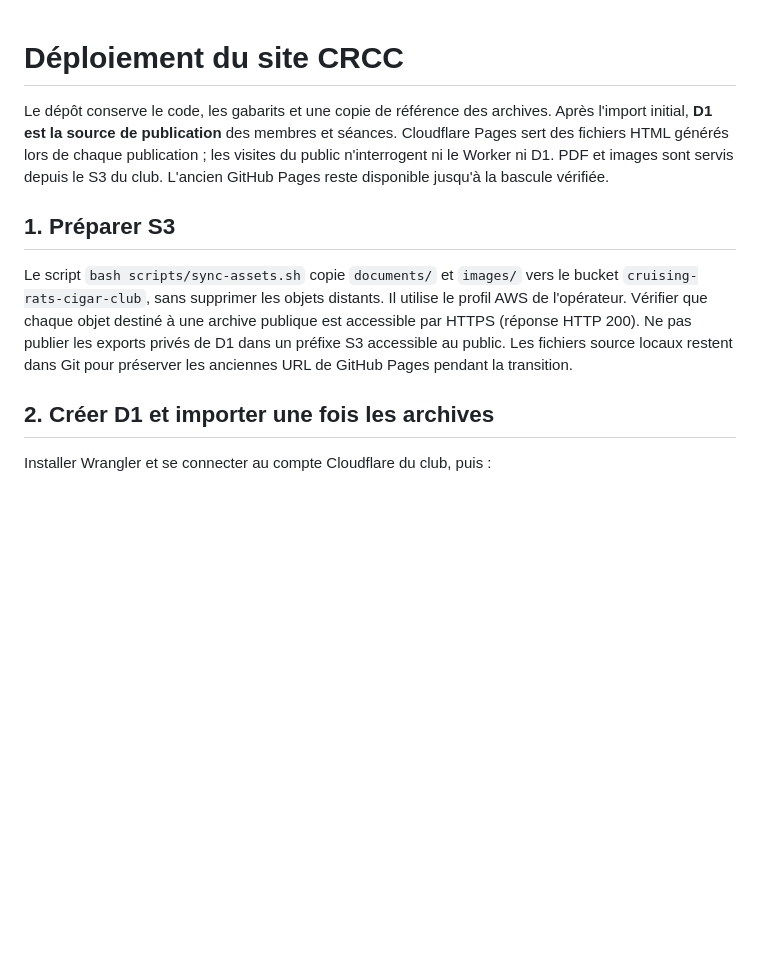
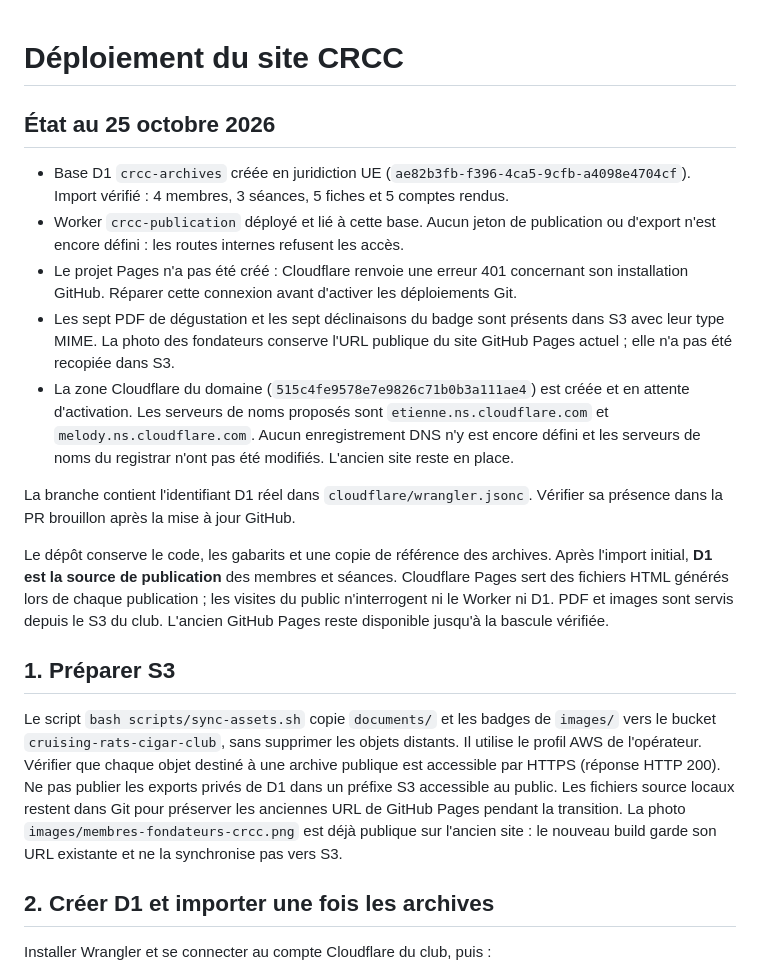
Before and after one commit to kvalium/Cruising-Rats-Cigar-Club, a Markdown page: CLOUDFLARE.md, the part around the change. Drawn GitHub-style; blank space fills up the shorter version.

Commit message:
Configure live D1 and prepare verified S3 archive build

```diff
--- a/CLOUDFLARE.md
+++ b/CLOUDFLARE.md
@@ -1,4 +1,14 @@
 # Déploiement du site CRCC
+
+## État au 25 octobre 2026
+
+- Base D1 `crcc-archives` créée en juridiction UE (`ae82b3fb-f396-4ca5-9cfb-a4098e4704cf`). Import vérifié : 4 membres, 3 séances, 5 fiches et 5 comptes rendus.
+- Worker `crcc-publication` déployé et lié à cette base. Aucun jeton de publication ou d'export n'est encore défini : les routes internes refusent les accès.
+- Le projet Pages n'a pas été créé : Cloudflare renvoie une erreur 401 concernant son installation GitHub. Réparer cette connexion avant d'activer les déploiements Git.
+- Les sept PDF de dégustation et les sept déclinaisons du badge sont présents dans S3 avec leur type MIME. La photo des fondateurs conserve l'URL publique du site GitHub Pages actuel ; elle n'a pas été recopiée dans S3.
+- La zone Cloudflare du domaine (`515c4fe9578e7e9826c71b0b3a111ae4`) est créée et en attente d'activation. Les serveurs de noms proposés sont `etienne.ns.cloudflare.com` et `melody.ns.cloudflare.com`. Aucun enregistrement DNS n'y est encore défini et les serveurs de noms du registrar n'ont pas été modifiés. L'ancien site reste en place.
+
+La branche contient l'identifiant D1 réel dans `cloudflare/wrangler.jsonc`. Vérifier sa présence dans la PR brouillon après la mise à jour GitHub.
 
 Le dépôt conserve le code, les gabarits et une copie de référence des archives. Après
 l'import initial, **D1 est la source de publication** des membres et séances. Cloudflare
@@ -8,12 +18,14 @@ L'ancien GitHub Pages reste disponible jusqu'à la bascule vérifiée.
 
 ## 1. Préparer S3
 
-Le script `bash scripts/sync-assets.sh` copie `documents/` et `images/` vers le bucket
+Le script `bash scripts/sync-assets.sh` copie `documents/` et les badges de `images/` vers le bucket
 `cruising-rats-cigar-club`, sans supprimer les objets distants. Il utilise le profil
 AWS de l'opérateur. Vérifier que chaque objet destiné à une archive publique est
 accessible par HTTPS (réponse HTTP 200). Ne pas publier les exports privés de D1
 dans un préfixe S3 accessible au public. Les fichiers source locaux restent dans Git
 pour préserver les anciennes URL de GitHub Pages pendant la transition.
+La photo `images/membres-fondateurs-crcc.png` est déjà publique sur l'ancien site :
+le nouveau build garde son URL existante et ne la synchronise pas vers S3.
 
 ## 2. Créer D1 et importer une fois les archives
 
```
